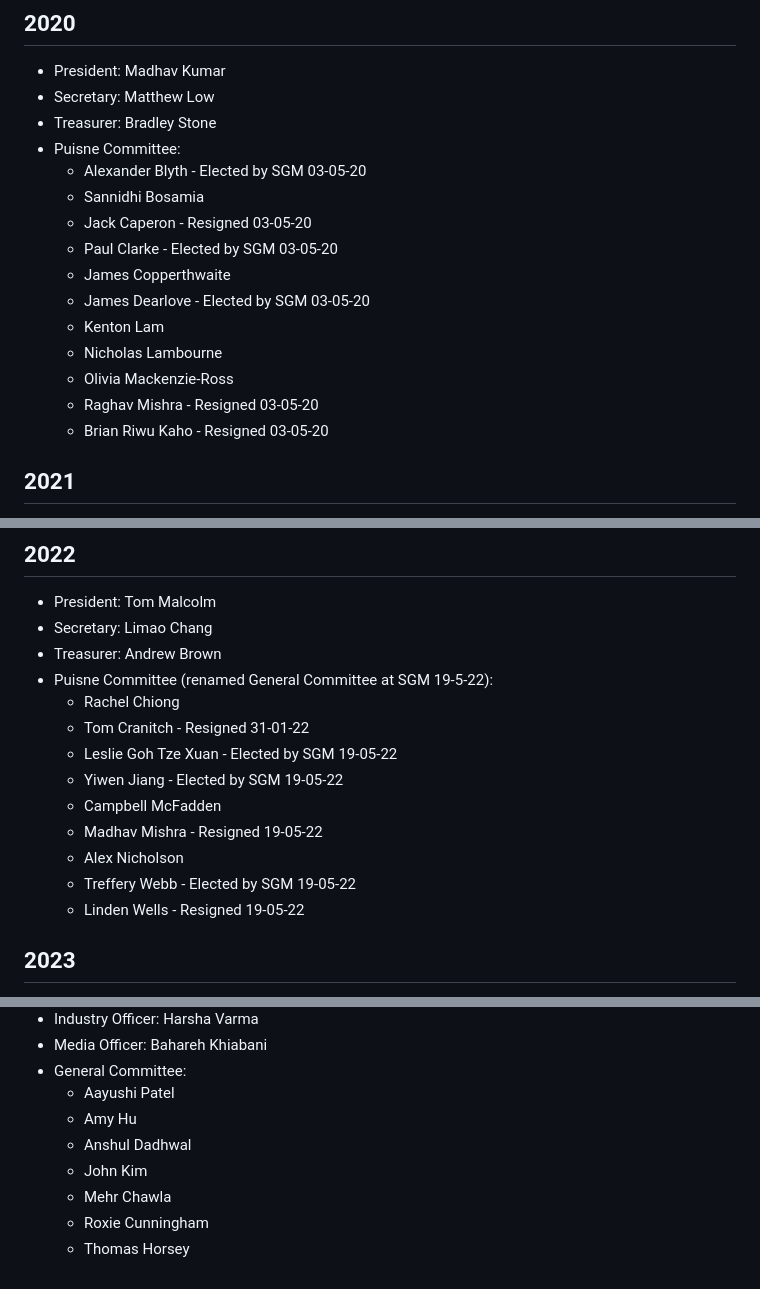
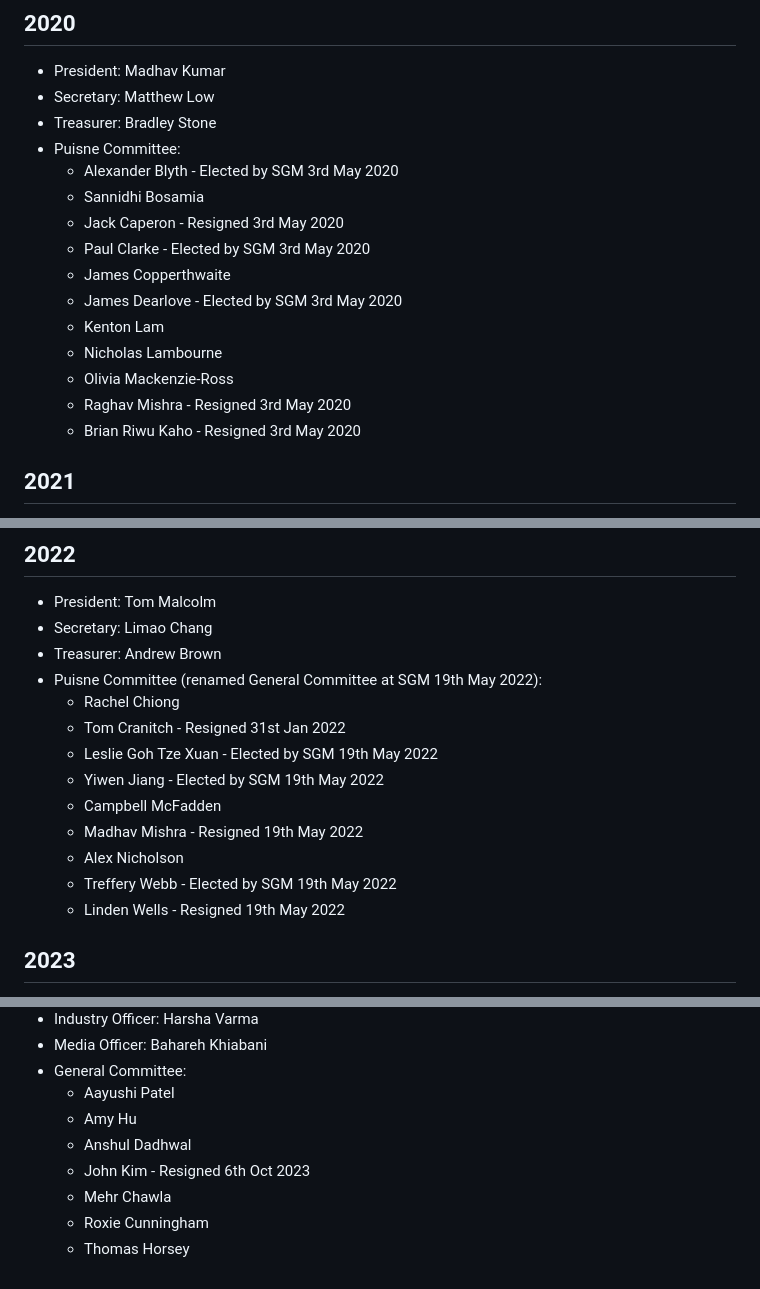
Before and after one commit to UQComputingSociety/constitution, a Markdown page: committee_history.md, 3 parts joined by grey strips. Drawn GitHub-style.

```diff
--- a/committee_history.md
+++ b/committee_history.md
@@ -95,17 +95,17 @@
 - Secretary: Matthew Low
 - Treasurer: Bradley Stone
 - Puisne Committee:
-  - Alexander Blyth - Elected by SGM 03-05-20
+  - Alexander Blyth - Elected by SGM 3rd May 2020
   - Sannidhi Bosamia
-  - Jack Caperon - Resigned 03-05-20
-  - Paul Clarke - Elected by SGM 03-05-20
+  - Jack Caperon - Resigned 3rd May 2020
+  - Paul Clarke - Elected by SGM 3rd May 2020
   - James Copperthwaite
-  - James Dearlove - Elected by SGM 03-05-20
+  - James Dearlove - Elected by SGM 3rd May 2020
   - Kenton Lam
   - Nicholas Lambourne
   - Olivia Mackenzie-Ross
-  - Raghav Mishra - Resigned 03-05-20
-  - Brian Riwu Kaho - Resigned 03-05-20
+  - Raghav Mishra - Resigned 3rd May 2020
+  - Brian Riwu Kaho - Resigned 3rd May 2020
 
 ## 2021
 - President: James Dearlove
@@ -125,16 +125,16 @@
 - President: Tom Malcolm
 - Secretary: Limao Chang
 - Treasurer: Andrew Brown
-- Puisne Committee (renamed General Committee at SGM 19-5-22):
+- Puisne Committee (renamed General Committee at SGM 19th May 2022):
   - Rachel Chiong
-  - Tom Cranitch - Resigned 31-01-22
-  - Leslie Goh Tze Xuan - Elected by SGM 19-05-22
-  - Yiwen Jiang - Elected by SGM 19-05-22
+  - Tom Cranitch - Resigned 31st Jan 2022
+  - Leslie Goh Tze Xuan - Elected by SGM 19th May 2022
+  - Yiwen Jiang - Elected by SGM 19th May 2022
   - Campbell McFadden
-  - Madhav Mishra - Resigned 19-05-22
+  - Madhav Mishra - Resigned 19th May 2022
   - Alex Nicholson
-  - Treffery Webb - Elected by SGM 19-05-22
-  - Linden Wells - Resigned 19-05-22
+  - Treffery Webb - Elected by SGM 19th May 2022
+  - Linden Wells - Resigned 19th May 2022
 
 ## 2023
 - President: Rachel Chiong
@@ -163,7 +163,7 @@
   - Aayushi Patel
   - Amy Hu
   - Anshul Dadhwal
-  - John Kim
+  - John Kim - Resigned 6th Oct 2023
   - Mehr Chawla
   - Roxie Cunningham
   - Thomas Horsey
```
